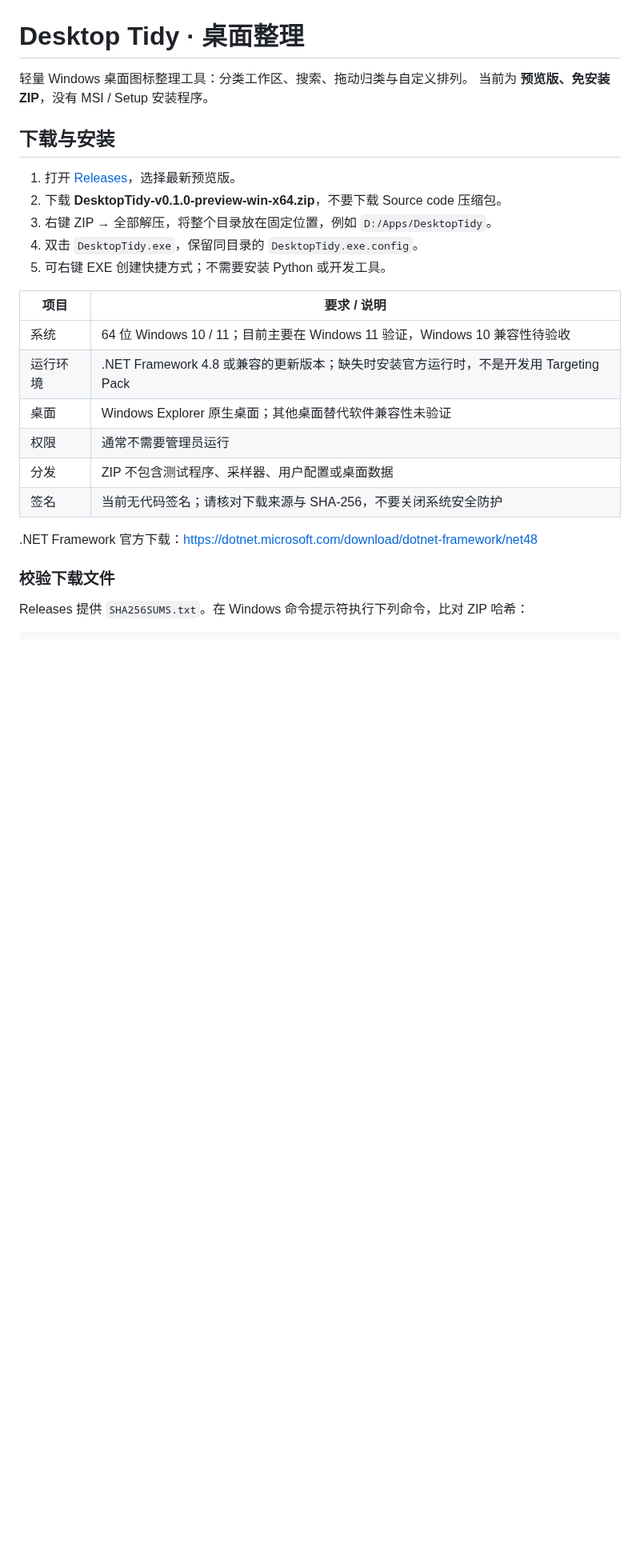
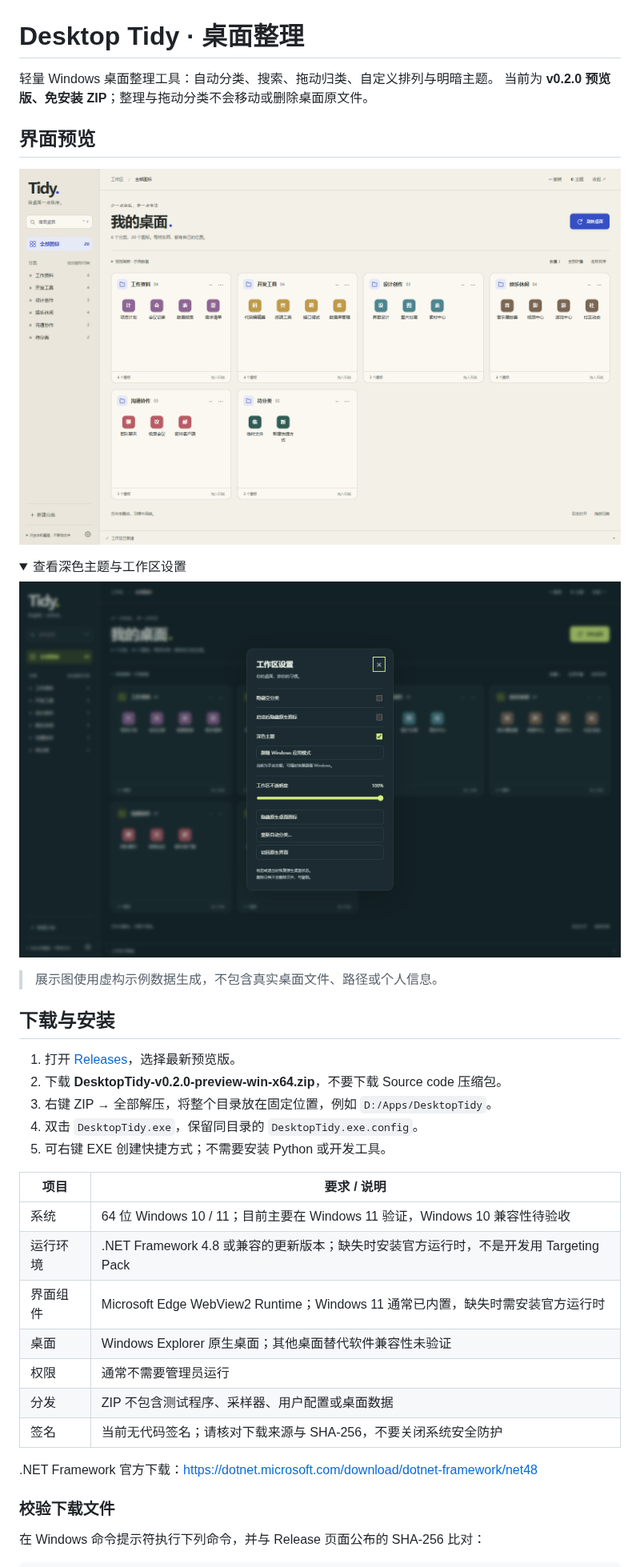
Before and after one commit to KellonWww/desktop-tidy, a Markdown page: README.md, the part around one of its changes. Shown at 80% size. Rendered like a GitHub page; pictures changed too: docs/images/workspace-overview.png (added), docs/images/workspace-settings-dark.png (added); folded sections open; blank space fills up the shorter version.

Commit message:
feat: refine workspace controls and unify local build output

````diff
--- a/README.md
+++ b/README.md
@@ -1,12 +1,25 @@
 # Desktop Tidy · 桌面整理
 
-轻量 Windows 桌面图标整理工具：分类工作区、搜索、拖动归类与自定义排列。
-当前为 **预览版、免安装 ZIP**，没有 MSI / Setup 安装程序。
+轻量 Windows 桌面整理工具：自动分类、搜索、拖动归类、自定义排列与明暗主题。
+当前为 **v0.2.0 预览版、免安装 ZIP**；整理与拖动分类不会移动或删除桌面原文件。
+
+## 界面预览
+
+![Desktop Tidy 分类工作区](docs/images/workspace-overview.png)
+
+<details>
+<summary>查看深色主题与工作区设置</summary>
+
+![Desktop Tidy 深色主题设置](docs/images/workspace-settings-dark.png)
+
+</details>
+
+> 展示图使用虚构示例数据生成，不包含真实桌面文件、路径或个人信息。
 
 ## 下载与安装
 
 1. 打开 [Releases](https://github.com/KellonWww/desktop-tidy/releases)，选择最新预览版。
-2. 下载 **DesktopTidy-v0.1.0-preview-win-x64.zip**，不要下载 Source code 压缩包。
+2. 下载 **DesktopTidy-v0.2.0-preview-win-x64.zip**，不要下载 Source code 压缩包。
 3. 右键 ZIP → 全部解压，将整个目录放在固定位置，例如 `D:/Apps/DesktopTidy`。
 4. 双击 `DesktopTidy.exe`，保留同目录的 `DesktopTidy.exe.config`。
 5. 可右键 EXE 创建快捷方式；不需要安装 Python 或开发工具。
@@ -15,6 +28,7 @@
 |---|---|
 | 系统 | 64 位 Windows 10 / 11；目前主要在 Windows 11 验证，Windows 10 兼容性待验收 |
 | 运行环境 | .NET Framework 4.8 或兼容的更新版本；缺失时安装官方运行时，不是开发用 Targeting Pack |
+| 界面组件 | Microsoft Edge WebView2 Runtime；Windows 11 通常已内置，缺失时需安装官方运行时 |
 | 桌面 | Windows Explorer 原生桌面；其他桌面替代软件兼容性未验证 |
 | 权限 | 通常不需要管理员运行 |
 | 分发 | ZIP 不包含测试程序、采样器、用户配置或桌面数据 |
@@ -24,6 +38,6 @@
 
 ### 校验下载文件
 
-Releases 提供 `SHA256SUMS.txt`。在 Windows 命令提示符执行下列命令，比对 ZIP 哈希：
+在 Windows 命令提示符执行下列命令，并与 Release 页面公布的 SHA-256 比对：
 
 ```bat
````
Also changed, not shown: other parts of README.md (+8 -7 lines), 13 other files.
